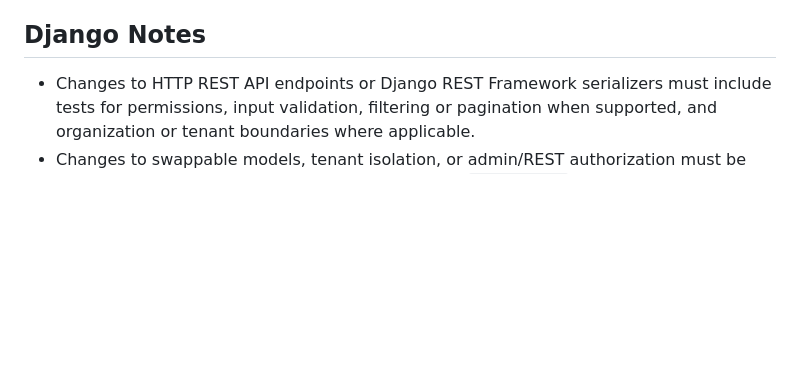
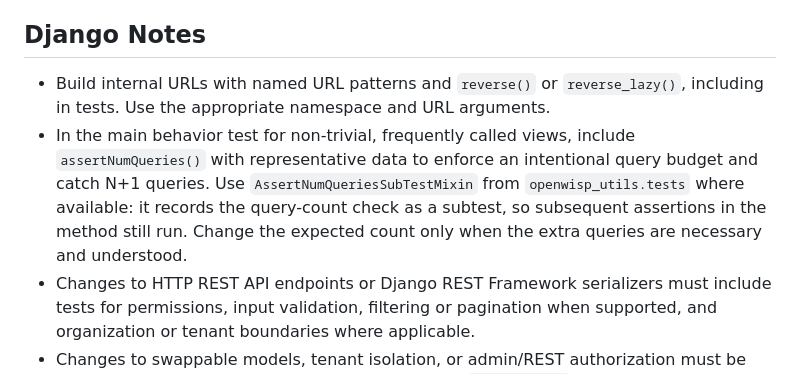
Before and after one commit to openwisp/openwisp-notifications, a Markdown page: AGENTS.md, the part around the change. GitHub-like rendering; blank space fills up the shorter version.

Commit message:
[docs] Added Django URL and query testing rules
[skip ci]

```diff
--- a/AGENTS.md
+++ b/AGENTS.md
@@ -60,6 +60,8 @@ If instructions conflict, repository config and CI workflows win first, official
 
 ## Django Notes
 
+- Build internal URLs with named URL patterns and `reverse()` or `reverse_lazy()`, including in tests. Use the appropriate namespace and URL arguments.
+- In the main behavior test for non-trivial, frequently called views, include `assertNumQueries()` with representative data to enforce an intentional query budget and catch N+1 queries. Use `AssertNumQueriesSubTestMixin` from `openwisp_utils.tests` where available: it records the query-count check as a subtest, so subsequent assertions in the method still run. Change the expected count only when the extra queries are necessary and understood.
 - Changes to HTTP REST API endpoints or Django REST Framework serializers must include tests for permissions, input validation, filtering or pagination when supported, and organization or tenant boundaries where applicable.
 - Changes to swappable models, tenant isolation, or admin/REST authorization must be covered by both the default package suite and the `SAMPLE_APP=1` integration suite. For authentication changes, require `SAMPLE_APP=1` coverage only when they exercise notification models or APIs; standalone verification-email and admin-login views have package-only coverage.
 - When a Celery task, notification, cache invalidation, or other external side effect depends on database changes made in the current transaction, register it with `transaction.on_commit()` so it cannot run against uncommitted or rolled-back data. Do not defer work that must run before commit or is independent of the transaction. Test commit and rollback behavior, and account for Celery eager execution in tests versus asynchronous execution in production.
```
